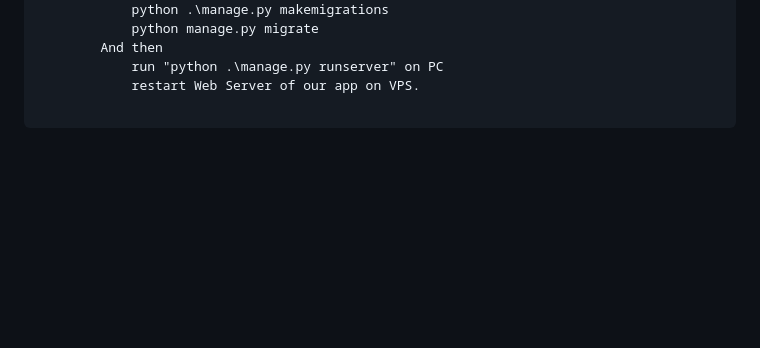
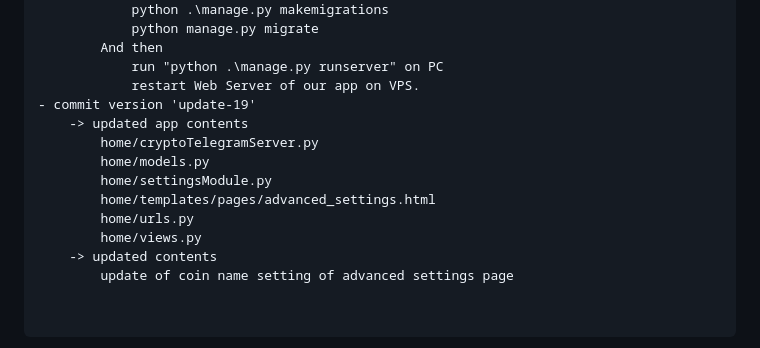
Before and after one commit to tonyroseman/cryptotool, a Markdown page: README.md, the part around the change. GitHub-like rendering; blank space fills up the shorter version.

Commit message:
'update-19'

```diff
--- a/README.md
+++ b/README.md
@@ -209,5 +209,16 @@
         And then
             run "python .\manage.py runserver" on PC
             restart Web Server of our app on VPS.
+- commit version 'update-19'
+    -> updated app contents
+        home/cryptoTelegramServer.py
+        home/models.py
+        home/settingsModule.py
+        home/templates/pages/advanced_settings.html
+        home/urls.py
+        home/views.py
+    -> updated contents
+        update of coin name setting of advanced settings page
+
 
 </pre>
```
